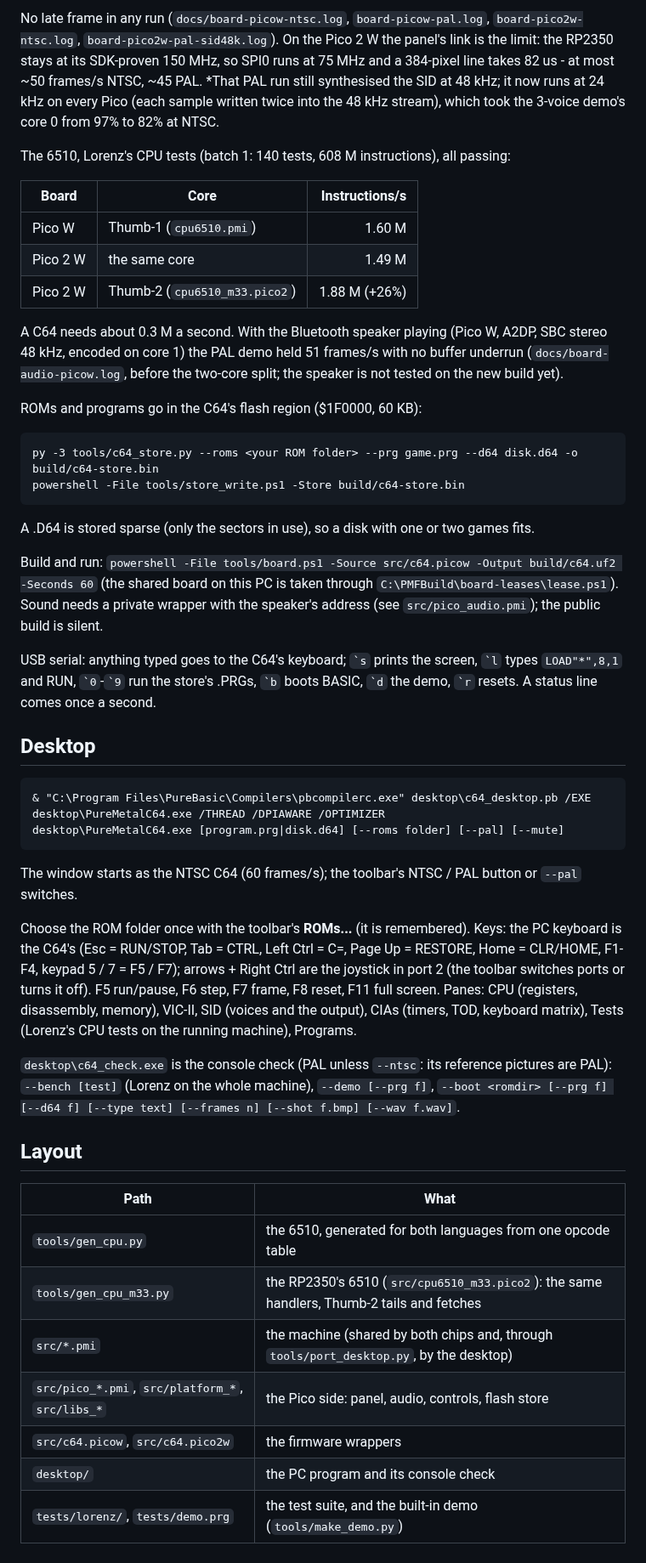
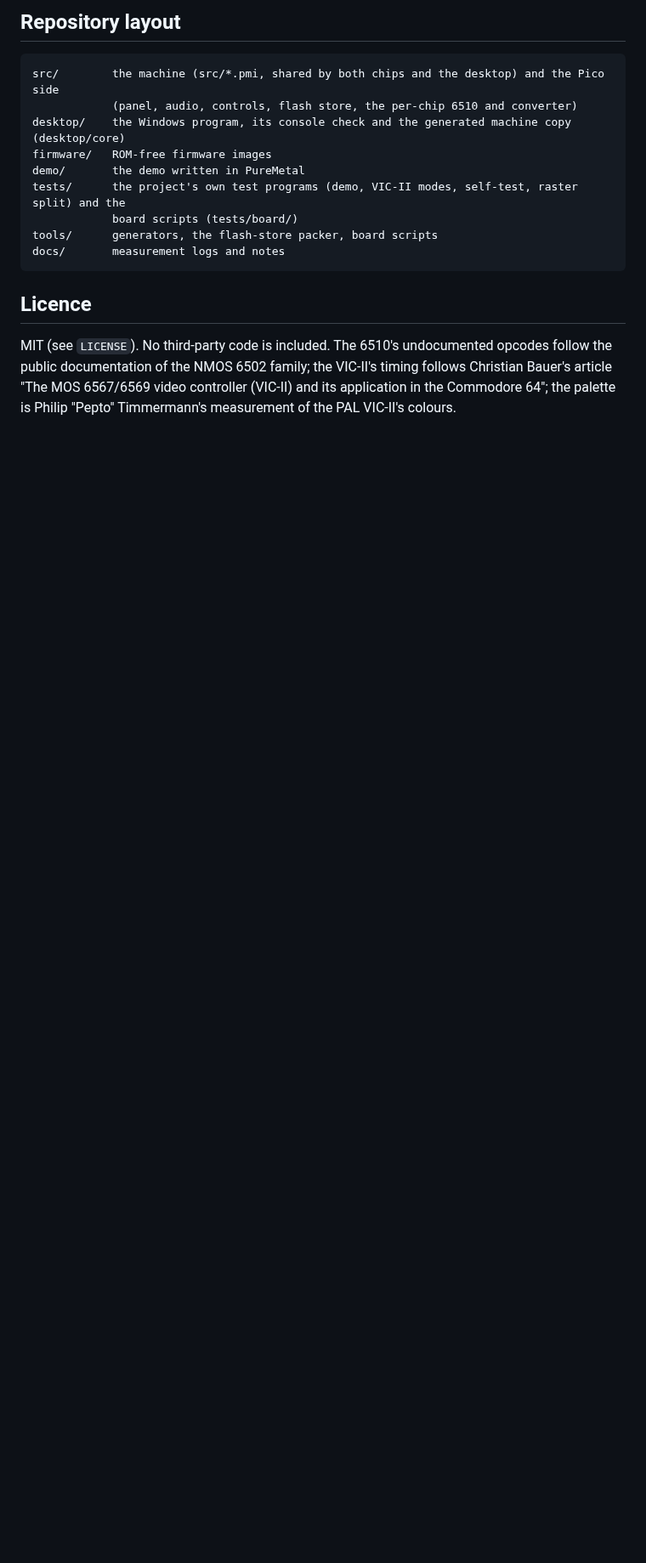
Before and after one commit to ajtaji/C64EmulatorPicoSeries, a Markdown page: README.md, the part around one of its changes. Shown at 85% size. Drawn GitHub-style; blank space fills up the shorter version.

````diff
--- a/README.md
+++ b/README.md
@@ -80,65 +237,20 @@ Measured (compiler 883c4ae12; frames/s machine / panel; busy = each core's worki
-No late frame in any run (`docs/board-picow-ntsc.log`, `board-picow-pal.log`, `board-pico2w-ntsc.log`,
-`board-pico2w-pal-sid48k.log`). On the Pico 2 W the panel's link is the limit: the RP2350 stays at its
-SDK-proven 150 MHz, so SPI0 runs at 75 MHz and a 384-pixel line takes 82 us - at most ~50 frames/s NTSC,
-~45 PAL. *That PAL run still synthesised the SID at 48 kHz; it now runs at 24 kHz on every Pico (each
-sample written twice into the 48 kHz stream), which took the 3-voice demo's core 0 from 97% to 82% at NTSC.
-
-The 6510, Lorenz's CPU tests (batch 1: 140 tests, 608 M instructions), all passing:
-
-| Board | Core | Instructions/s |
-|---|---|---:|
-| Pico W | Thumb-1 (`cpu6510.pmi`) | 1.60 M |
-| Pico 2 W | the same core | 1.49 M |
-| Pico 2 W | Thumb-2 (`cpu6510_m33.pico2`) | 1.88 M (+26%) |
-
-A C64 needs about 0.3 M a second. With the Bluetooth speaker playing (Pico W, A2DP, SBC stereo 48 kHz,
-encoded on core 1) the PAL demo held 51 frames/s with no buffer underrun (`docs/board-audio-picow.log`,
-before the two-core split; the speaker is not tested on the new build yet).
-
-ROMs and programs go in the C64's flash region ($1F0000, 60 KB):
+## Repository layout
 
 ```
-py -3 tools/c64_store.py --roms <your ROM folder> --prg game.prg --d64 disk.d64 -o build/c64-store.bin
-powershell -File tools/store_write.ps1 -Store build/c64-store.bin
+src/        the machine (src/*.pmi, shared by both chips and the desktop) and the Pico side
+            (panel, audio, controls, flash store, the per-chip 6510 and converter)
+desktop/    the Windows program, its console check and the generated machine copy (desktop/core)
+firmware/   ROM-free firmware images
+demo/       the demo written in PureMetal
+tests/      the project's own test programs (demo, VIC-II modes, self-test, raster split) and the
+            board scripts (tests/board/)
+tools/      generators, the flash-store packer, board scripts
+docs/       measurement logs and notes
 ```
 
-A .D64 is stored sparse (only the sectors in use), so a disk with one or two games fits.
+## Licence
 
-Build and run: `powershell -File tools/board.ps1 -Source src/c64.picow -Output build/c64.uf2 -Seconds 60`
-(the shared board on this PC is taken through `C:\PMFBuild\board-leases\lease.ps1`). Sound needs a
-private wrapper with the speaker's address (see `src/pico_audio.pmi`); the public build is silent.
-
-USB serial: anything typed goes to the C64's keyboard; `` `s `` prints the screen, `` `l `` types
-`LOAD"*",8,1` and RUN, `` `0 ``-`` `9 `` run the store's .PRGs, `` `b `` boots BASIC, `` `d `` the demo,
-`` `r `` resets. A status line comes once a second.
-
-## Desktop
-
-```
-& "C:\Program Files\PureBasic\Compilers\pbcompilerc.exe" desktop\c64_desktop.pb /EXE desktop\PureMetalC64.exe /THREAD /DPIAWARE /OPTIMIZER
-desktop\PureMetalC64.exe [program.prg|disk.d64] [--roms folder] [--pal] [--mute]
-```
-
-The window starts as the NTSC C64 (60 frames/s); the toolbar's NTSC / PAL button or `--pal` switches.
-
-Choose the ROM folder once with the toolbar's **ROMs...** (it is remembered). Keys: the PC keyboard is the
-C64's (Esc = RUN/STOP, Tab = CTRL, Left Ctrl = C=, Page Up = RESTORE, Home = CLR/HOME, F1-F4, keypad 5 / 7
-= F5 / F7); arrows + Right Ctrl are the joystick in port 2 (the toolbar switches ports or turns it off).
-F5 run/pause, F6 step, F7 frame, F8 reset, F11 full screen. Panes: CPU (registers, disassembly, memory),
-VIC-II, SID (voices and the output), CIAs (timers, TOD, keyboard matrix), Tests (Lorenz's CPU tests on the
-running machine), Programs.
-
-`desktop\c64_check.exe` is the console check (PAL unless `--ntsc`: its reference pictures are PAL):
-`--bench [test]` (Lorenz on the whole machine), `--demo [--prg f]`, `--boot <romdir> [--prg f] [--d64 f] [--type text] [--frames n] [--shot f.bmp] [--wav f.wav]`.
-
-## Layout
-
-| Path | What |
-|---|---|
-| `tools/gen_cpu.py` | the 6510, generated for both languages from one opcode table |
-| `tools/gen_cpu_m33.py` | the RP2350's 6510 (`src/cpu6510_m33.pico2`): the same handlers, Thumb-2 tails and fetches |
-| `src/*.pmi` | the machine (shared by both chips and, through `tools/port_desktop.py`, by the desktop) |
-| `src/pico_*.pmi`, `src/platform_*`, `src/libs_*` | the Pico side: panel, audio, controls, flash store |
-| `src/c64.picow`, `src/c64.pico2w` | the firmware wrappers |
-| `desktop/` | the PC program and its console check |
-| `tests/lorenz/`, `tests/demo.prg` | the test suite, and the built-in demo (`tools/make_demo.py`) |
+MIT (see `LICENSE`). No third-party code is included. The 6510's undocumented opcodes follow the
+public documentation of the NMOS 6502 family; the VIC-II's timing follows Christian Bauer's article
+"The MOS 6567/6569 video controller (VIC-II) and its application in the Commodore 64"; the palette is
+Philip "Pepto" Timmermann's measurement of the PAL VIC-II's colours.
````
Also changed, not shown: other parts of README.md (+225 -68 lines), docs/img/demo-ntsc.png (added), docs/img/desktop.png (added), docs/img/vic-modes.png (added), 6 other files.
